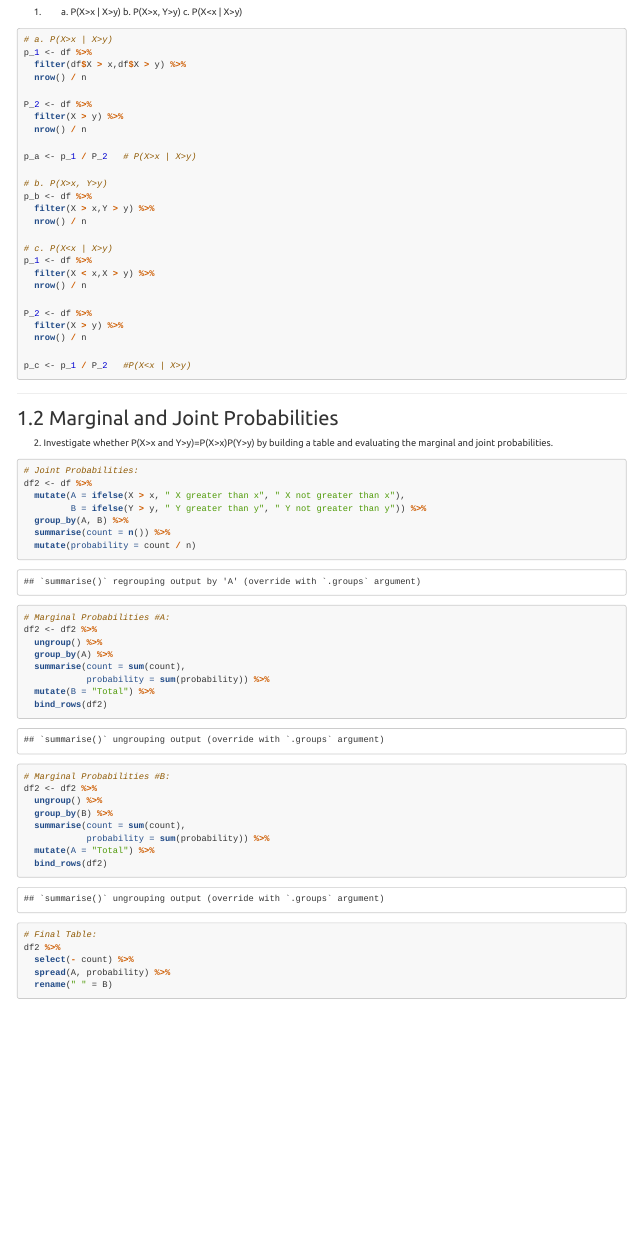
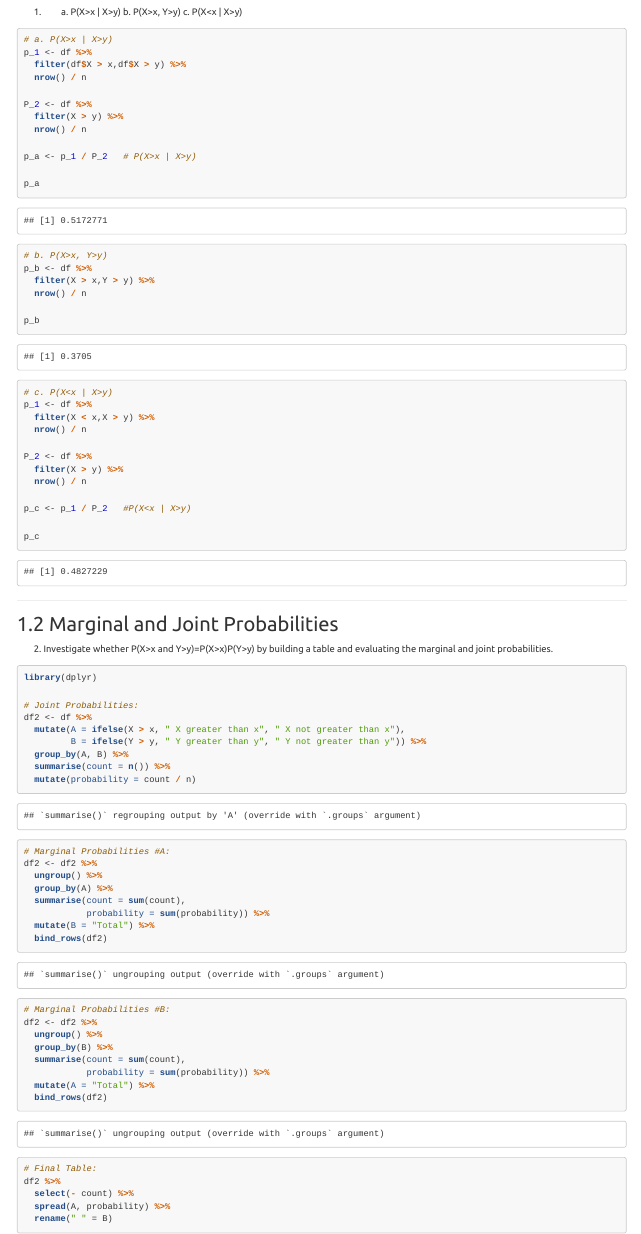
Before and after one commit to kamathvk1982/Data605, an R Markdown document (WeekFinal/HWFinal/VKamath_AssignFinal.rmd): the page in a window 1100 px wide, from 790 px down. The pictures show the output file WeekFinal/HWFinal/VKamath_AssignFinal.html that the author committed with the source, opened offline; long lines of code are wrapped.

Commit message:
Add files via upload

````diff
--- a/WeekFinal/HWFinal/VKamath_AssignFinal.rmd
+++ b/WeekFinal/HWFinal/VKamath_AssignFinal.rmd
@@ -73,10 +73,15 @@ P_2 <- df %>%
 
 p_a <- p_1 / P_2   # P(X>x | X>y)
 
+p_a
+
 # b. P(X>x, Y>y)
 p_b <- df %>%
   filter(X > x,Y > y) %>%
   nrow() / n
+
+p_b
+
 
 # c. P(X<x | X>y)
 p_1 <- df %>%
@@ -89,6 +94,8 @@ P_2 <- df %>%
 
 p_c <- p_1 / P_2   #P(X<x | X>y)
 
+p_c
+
 ```
 
 ---
@@ -98,6 +105,8 @@ p_c <- p_1 / P_2   #P(X<x | X>y)
 2) Investigate whether P(X>x and Y>y)=P(X>x)P(Y>y) by building a table and evaluating the marginal and joint probabilities.
 
 ```{r}
+library(dplyr)
+
 # Joint Probabilities:
 df2 <- df %>%
   mutate(A = ifelse(X > x, " X greater than x", " X not greater than x"),
````
Also changed, not shown: WeekFinal/HWFinal/VKamath_AssignFinal.html.
